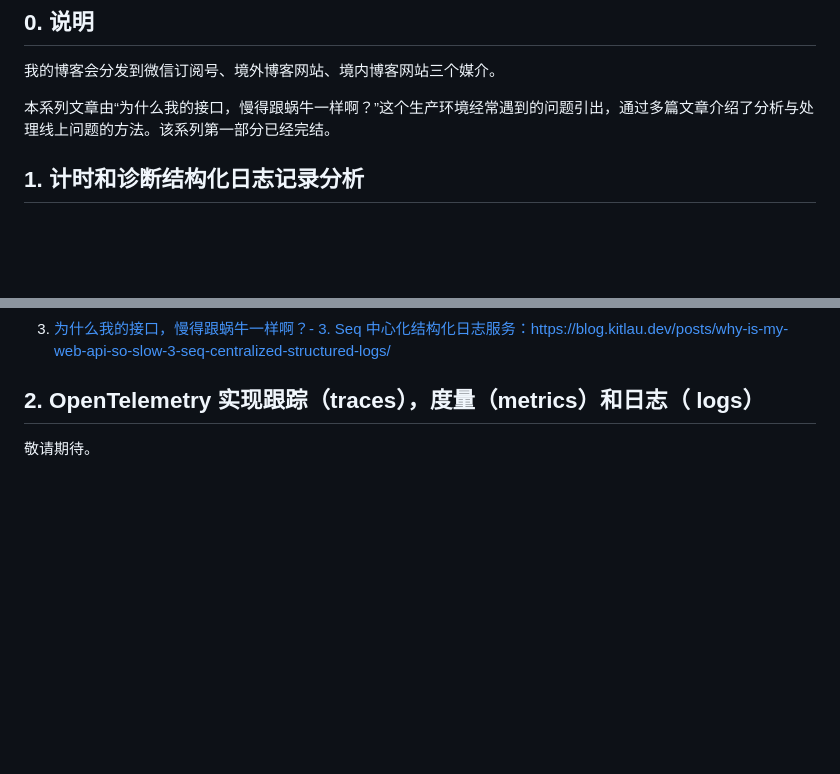
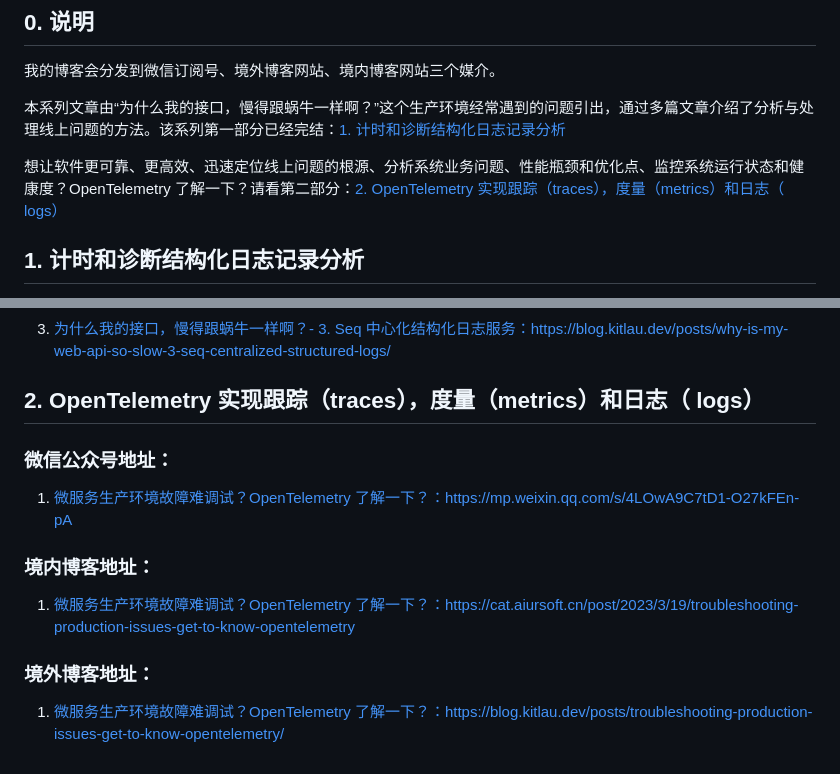
Before and after one commit to Kit086/kit.blog, a Markdown page: posts/why-is-my-web-api-so-slow/why-is-my-web-api-so-slow.md, 2 parts joined by grey strips. Rendered like a GitHub page; blank space fills up the shorter version.

```diff
--- a/posts/why-is-my-web-api-so-slow/why-is-my-web-api-so-slow.md
+++ b/posts/why-is-my-web-api-so-slow/why-is-my-web-api-so-slow.md
@@ -15,7 +15,9 @@ tags:
 
 我的博客会分发到微信订阅号、境外博客网站、境内博客网站三个媒介。
 
-本系列文章由“为什么我的接口，慢得跟蜗牛一样啊？”这个生产环境经常遇到的问题引出，通过多篇文章介绍了分析与处理线上问题的方法。该系列第一部分已经完结。
+本系列文章由“为什么我的接口，慢得跟蜗牛一样啊？”这个生产环境经常遇到的问题引出，通过多篇文章介绍了分析与处理线上问题的方法。该系列第一部分已经完结：[1. 计时和诊断结构化日志记录分析](#1-计时和诊断结构化日志记录分析)
+
+想让软件更可靠、更高效、迅速定位线上问题的根源、分析系统业务问题、性能瓶颈和优化点、监控系统运行状态和健康度？OpenTelemetry 了解一下？请看第二部分：[2. OpenTelemetry 实现跟踪（traces），度量（metrics）和日志（ logs）](#2-opentelemetry-实现跟踪traces度量metrics和日志-logs)
 
 ## 1. 计时和诊断结构化日志记录分析
 
@@ -41,4 +43,14 @@ tags:
 
 ## 2. OpenTelemetry 实现跟踪（traces），度量（metrics）和日志（ logs）
 
-敬请期待。
+### 微信公众号地址：
+
+1. [微服务生产环境故障难调试？OpenTelemetry 了解一下？：https://mp.weixin.qq.com/s/4LOwA9C7tD1-O27kFEn-pA](https://mp.weixin.qq.com/s/4LOwA9C7tD1-O27kFEn-pA)
+
+### 境内博客地址：
+
+1. [微服务生产环境故障难调试？OpenTelemetry 了解一下？：https://cat.aiursoft.cn/post/2023/3/19/troubleshooting-production-issues-get-to-know-opentelemetry](https://cat.aiursoft.cn/post/2023/3/19/troubleshooting-production-issues-get-to-know-opentelemetry)
+
+### 境外博客地址：
+
+1. [微服务生产环境故障难调试？OpenTelemetry 了解一下？：https://blog.kitlau.dev/posts/troubleshooting-production-issues-get-to-know-opentelemetry/](https://blog.kitlau.dev/posts/troubleshooting-production-issues-get-to-know-opentelemetry/)
```
